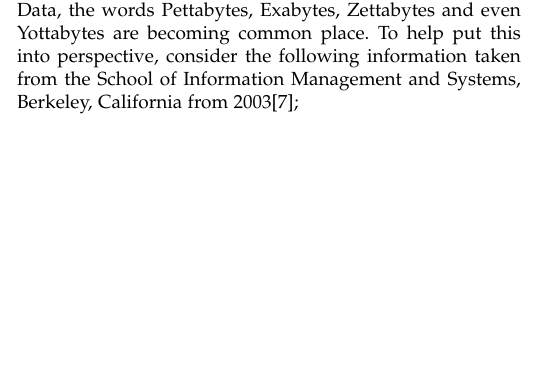
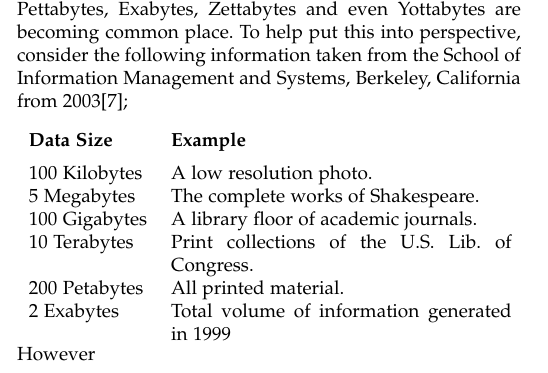
Before and after one commit to willhogan11/BigData_LitReview, a LaTeX paper (ieeecompj.tex): part of one column of page 1 of 2, cut so that both start at the same text, the shorter picture padded with empty space. Compiled offline with pdfLaTeX.

Commit message:
Added stats table to 'A COMPREHENSIVE LOOK AT DATA'

```diff
--- a/ieeecompj.tex
+++ b/ieeecompj.tex
@@ -470,8 +470,18 @@ In modern day computing, the term Big Data has become increasingly popular and e
 
 
 \subsection{A COMPREHENSIVE LOOK AT DATA}
-The term Big Data has been around for a number of years, but it's really become more relevant with the increase in Social Media usage, contributed to by big names like Facebook, Twitter and Instagram, but if we look in more depth at what data actually is we can gain a more insightful perspective, which in turn will help to understand how data works. Essentially if we break any type of data down to it's most raw component, data in technological terms is simply just a collection of 1's and 0's that form binary code. Humans have mapped binary code into the more human readable form, which is known as the ASCII(American Standard Code for Information Interchange) character encoding standard[6]. This standard contains all the letters of the alphabet and their equivalent binary values and as we put letters and sentences together it's worth noting that there will always be a binary representation at the lowest level. Data can be structured or unstructured, with structured there are specific dataypes ie integers, strings and Floats. From a Relational database model the structured data may also be normalised. On the flipside unstructured data is pure raw data and doesn't necessarily comply with any format or type. As time has moved on and technology has advanced, it's hard to think of things in terms of bits and bytes. In the world of Big Data, the words Pettabytes, Exabytes, Zettabytes and even Yottabytes are becoming common place. To help put this into perspective, consider the following information taken from the School of Information Management and Systems, Berkeley, California from 2003[7];
-
+The term Big Data has been around for a number of years, but it's really become more relevant with the increase in Social Media usage, contributed to by big names like Facebook, Twitter and Instagram, but if we look in more depth at what data actually is we can gain a more insightful perspective, which in turn will help to understand how data works. Essentially if we break any type of data down to it's most raw component, data in technological terms is simply just a collection of 1's and 0's that form binary code. Humans have mapped binary code into the more human readable form, which is known as the ASCII(American Standard Code for Information Interchange) character encoding standard[6]. This standard contains all the letters of the alphabet and their equivalent binary values and as we put letters and sentences together it's worth noting that there will always be a binary representation at the lowest level. Data can be structured or unstructured, with structured there are specific dataypes ie integers, strings and Floats. From a Relational database model the structured data may also be normalised. On the flipside unstructured data is pure raw data and doesn't necessarily comply with any format or type. As time has moved on and technology has advanced, it's hard to think of things in terms of bits and bytes. In the world of Big Data, the words Pettabytes, Exabytes, Zettabytes and even Yottabytes are becoming common place. To help put this into perspective, consider the following information taken from the School of Information Management and Systems, Berkeley, California from 2003[7];\\\\
+\begin{tabular}{lp{0.33\textwidth}r}
+	\bfseries Data Size & \bfseries Example &
+	\bfseries  \\[1ex]
+	100 Kilobytes & A low resolution photo. \\
+	5 Megabytes & The complete works of Shakespeare. \\
+	100 Gigabytes & A library floor of academic journals. \\
+	10 Terabytes & Print collections of the U.S. Lib. of Congress. \\
+	200 Petabytes & All printed material. \\
+	2 Exabytes & Total volume of information generated in 1999
+\end{tabular}
+However
 
 \subsection{THE IMPORTANCE OF BIG DATA}
 
```
Also changed, not shown: ieeecompj.bbl (added), ieeecompj.pdf, ieeecompj.tex (53 more changed lines), 1 other file.
